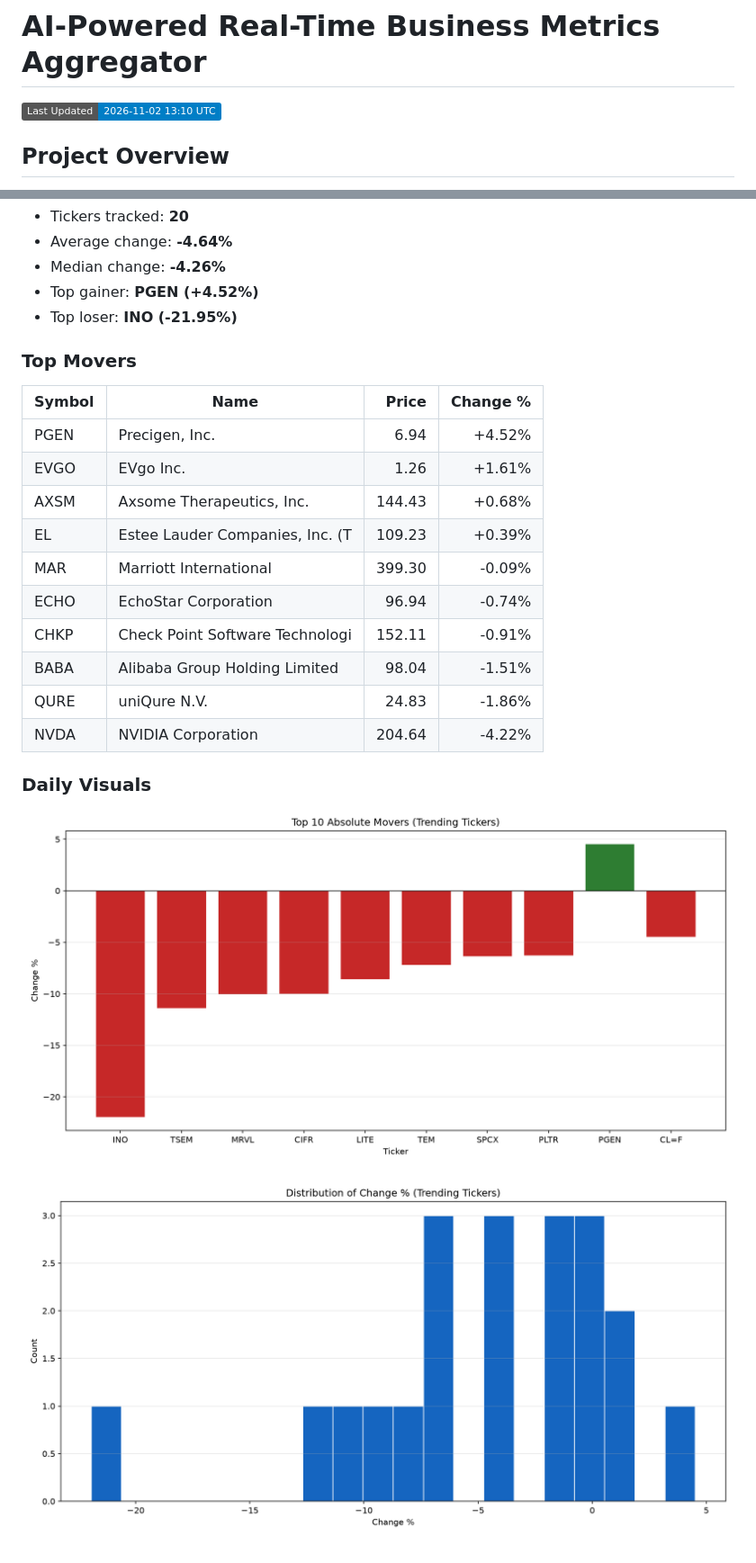
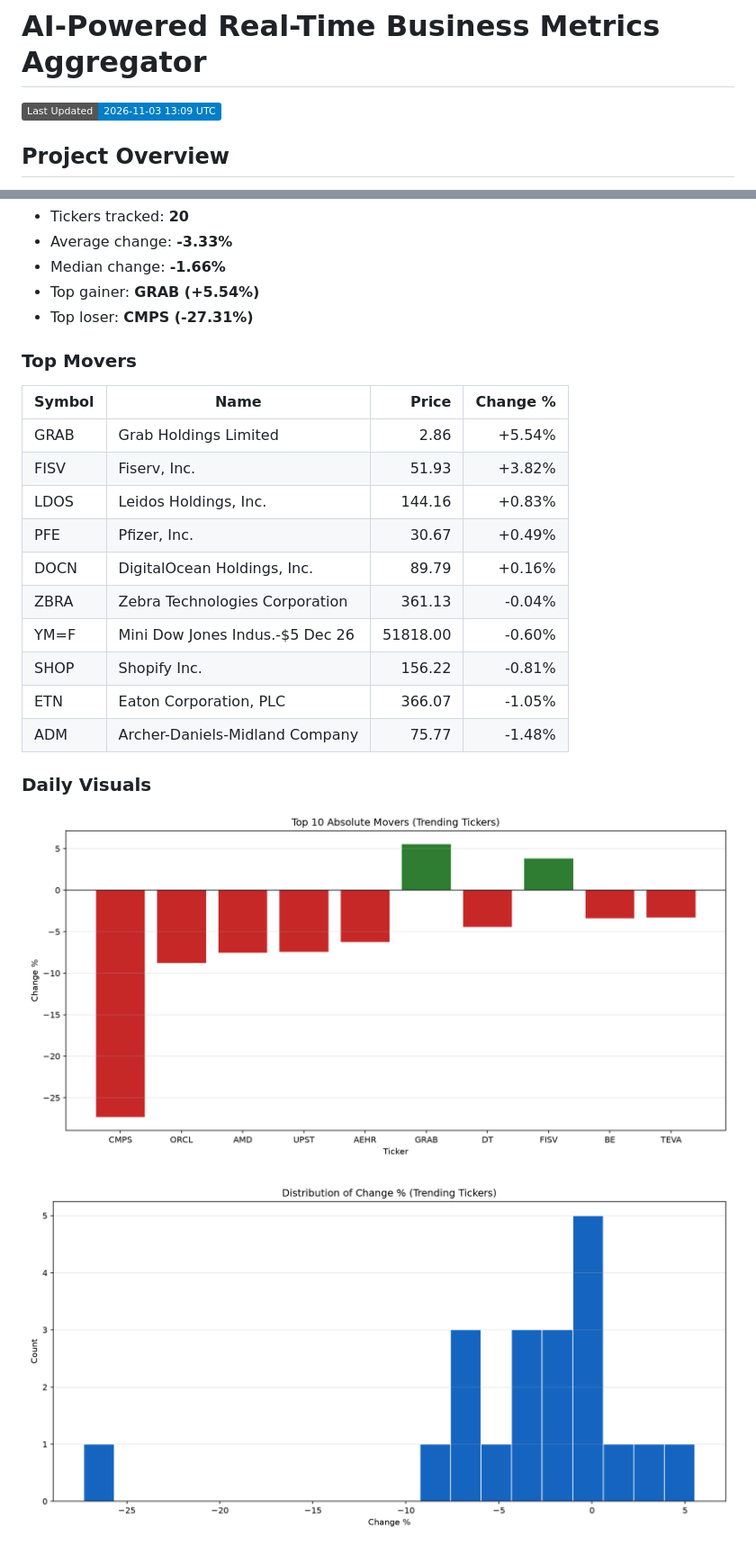
Before and after one commit to JUnelus/AI-Powered-Real-Time-Business-Metrics-Aggregator, a Markdown page: README.md, 2 parts joined by grey strips. Shown at 90% size. GitHub-like rendering; pictures changed too: images/daily/change_distribution.png, images/daily/top_movers.png; badges without logos.

Commit message:
chore: daily metrics report update

```diff
--- a/README.md
+++ b/README.md
@@ -1,7 +1,7 @@
 # AI-Powered Real-Time Business Metrics Aggregator
 
 <!-- LAST_UPDATED_BADGE_START -->
-![Last Updated](https://img.shields.io/badge/Last%20Updated-2026--11--02%2013%3A10%20UTC-blue)
+![Last Updated](https://img.shields.io/badge/Last%20Updated-2026--11--03%2013%3A09%20UTC-blue)
 <!-- LAST_UPDATED_BADGE_END -->
 
 
@@ -150,23 +150,23 @@ This project demonstrates a full pipeline for ingesting, transforming, and analy
 - Tickers tracked: **20**
-- Average change: **-4.64%**
-- Median change: **-4.26%**
-- Top gainer: **PGEN (+4.52%)**
-- Top loser: **INO (-21.95%)**
+- Average change: **-3.33%**
+- Median change: **-1.66%**
+- Top gainer: **GRAB (+5.54%)**
+- Top loser: **CMPS (-27.31%)**
 
 ### Top Movers
 
 | Symbol | Name | Price | Change % |
 |---|---|---:|---:|
-| PGEN | Precigen, Inc. | 6.94 | +4.52% |
-| EVGO | EVgo Inc. | 1.26 | +1.61% |
-| AXSM | Axsome Therapeutics, Inc. | 144.43 | +0.68% |
-| EL | Estee Lauder Companies, Inc. (T | 109.23 | +0.39% |
-| MAR | Marriott International | 399.30 | -0.09% |
-| ECHO | EchoStar Corporation | 96.94 | -0.74% |
-| CHKP | Check Point Software Technologi | 152.11 | -0.91% |
-| BABA | Alibaba Group Holding Limited | 98.04 | -1.51% |
-| QURE | uniQure N.V. | 24.83 | -1.86% |
-| NVDA | NVIDIA Corporation | 204.64 | -4.22% |
+| GRAB | Grab Holdings Limited | 2.86 | +5.54% |
+| FISV | Fiserv, Inc. | 51.93 | +3.82% |
+| LDOS | Leidos Holdings, Inc. | 144.16 | +0.83% |
+| PFE | Pfizer, Inc. | 30.67 | +0.49% |
+| DOCN | DigitalOcean Holdings, Inc. | 89.79 | +0.16% |
+| ZBRA | Zebra Technologies Corporation | 361.13 | -0.04% |
+| YM=F | Mini Dow Jones Indus.-$5 Dec 26 | 51818.00 | -0.60% |
+| SHOP | Shopify Inc. | 156.22 | -0.81% |
+| ETN | Eaton Corporation, PLC | 366.07 | -1.05% |
+| ADM | Archer-Daniels-Midland Company | 75.77 | -1.48% |
 
 ### Daily Visuals
 
```
Also changed, not shown: other parts of README.md (+1 -1 lines), 2 other files.
